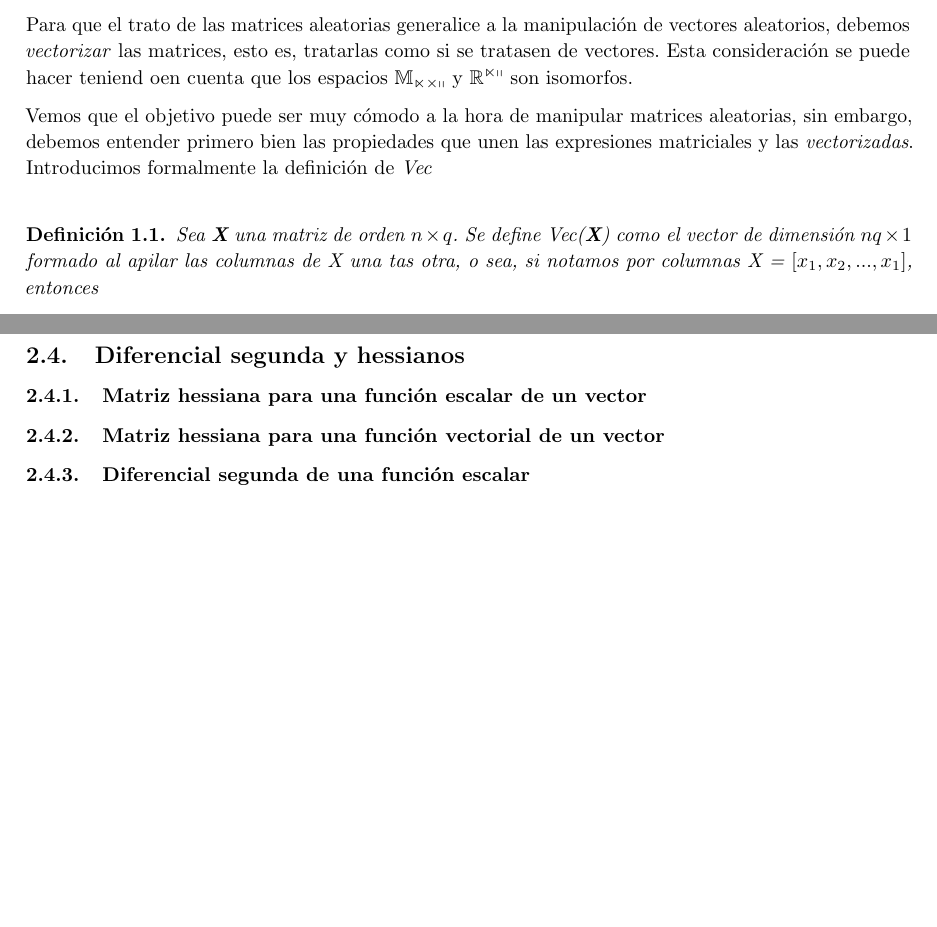
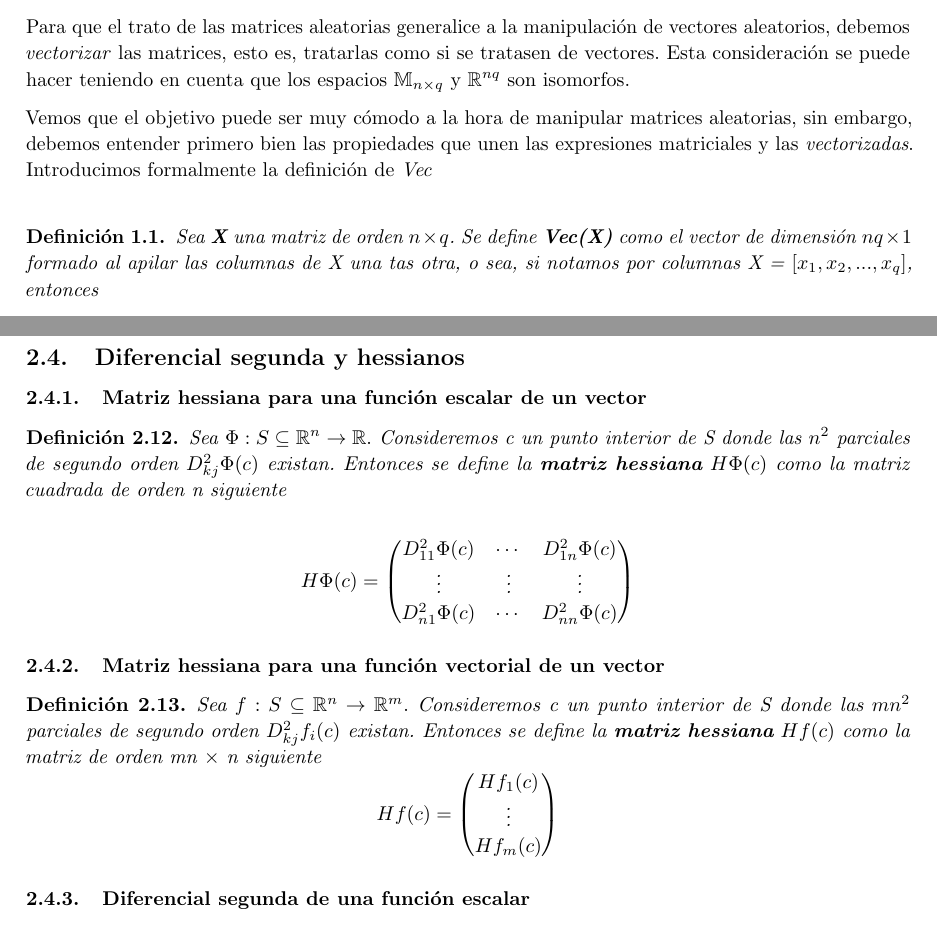
Before and after one commit to rbnuria/Multivariante, a LaTeX document (DerivacionMatricial/DerivacionMatricial.tex): two parts of pages 3 and 21 of 21, joined at a grey line, cut so that both start at the same text, the shorter picture padded with empty space. Compiled offline with pdfLaTeX.

Commit message:
Copiando...

```diff
--- a/DerivacionMatricial/DerivacionMatricial.tex
+++ b/DerivacionMatricial/DerivacionMatricial.tex
@@ -213,14 +213,14 @@ A pesar de que la manipulación algebraica de vectores aleatorios puede ser abor
 
 \subsection{Operación Vec.}
 
-Para que el trato de las matrices aleatorias generalice a la manipulación de vectores aleatorios, debemos \textit{vectorizar} las matrices, esto es, tratarlas como si se tratasen de vectores. Esta consideración se puede hacer teniend oen cuenta que los espacios $\mathbb{M_{n \times q}}$ y $\mathbb{R^{nq}}$ son isomorfos.
+Para que el trato de las matrices aleatorias generalice a la manipulación de vectores aleatorios, debemos \textit{vectorizar} las matrices, esto es, tratarlas como si se tratasen de vectores. Esta consideración se puede hacer teniendo en cuenta que los espacios $\mathbb{M}_{n \times q}$ y $\mathbb{R}^{nq}$ son isomorfos.
 
 Vemos que el objetivo puede ser muy cómodo a la hora de manipular matrices aleatorias, sin embargo, debemos entender primero bien las propiedades que unen las expresiones matriciales y las \textit{vectorizadas}. Introducimos formalmente la definición de \textit{Vec}
 
 \vspace{0.2cm}
 
 \begin{definition}
-Sea \textbf{X} una matriz de orden $n \times q$. Se define Vec(\textbf{X}) como el vector de dimensión $nq \times 1$ formado al apilar las columnas de X una tas otra, o sea, si notamos por columnas \textit{X} = $[x_1, x_2, ..., x_1]$, entonces
+Sea \textbf{X} una matriz de orden $n \times q$. Se define \textbf{Vec(X)} como el vector de dimensión $nq \times 1$ formado al apilar las columnas de X una tas otra, o sea, si notamos por columnas \textit{X} = $[x_1, x_2, ..., x_q]$, entonces
 
 $$ Vec(X) = \left({\begin{array}{c}
 	x_1\\
@@ -1075,7 +1075,24 @@ Es habitual encontrarnos en Estadística con que un vector aleatorio $Y=(y_1,...
 
 \subsubsection{Matriz hessiana para una función escalar de un vector}
 
+\begin{definition}
+	Sea $\Phi: S \subseteq \mathbb{R}^n \rightarrow \mathbb{R}.$ Consideremos c un punto interior de S donde las $n^2$ parciales de segundo orden $D^2_{kj}\Phi(c)$ existan. Entonces se define la \textbf{matriz hessiana} $H\Phi(c)$ como la matriz cuadrada de orden n siguiente
+
+	$$H\Phi(c) = \left( \begin{matrix}
+						D^2_{11}\Phi(c) & \cdots & D^2_{1n}\Phi(c)\\
+						\vdots & \vdots & \vdots \\
+						D^2_{n1}\Phi(c) & \cdots & D^2_{nn}\Phi(c) \end{matrix} \right)$$
+\end{definition}
+
 \subsubsection{Matriz hessiana para una función vectorial de un vector}
+
+\begin{definition}
+	Sea $f: S \subseteq \mathbb{R}^n \rightarrow \mathbb{R}^m.$ Consideremos c un punto interior de S donde las $mn^2$ parciales de segundo orden $D^2_{kj}f_i(c)$ existan. Entonces se define la \textbf{matriz hessiana} $Hf(c)$ como la matriz de orden mn $\times$ n siguiente
+	$$Hf(c) = \left( \begin{matrix}
+						Hf_1(c) \\
+						\vdots \\
+						Hf_m(c) \end{matrix} \right)$$
+\end{definition}
 
 \subsubsection{Diferencial segunda de una función escalar}
 
```
Also changed, not shown: DerivacionMatricial/DerivacionMatricial.pdf, Material_Trabajos.pdf, DerivacionMatricial/DerivacionMatricial.tex (12 more changed lines), 4 other files.
